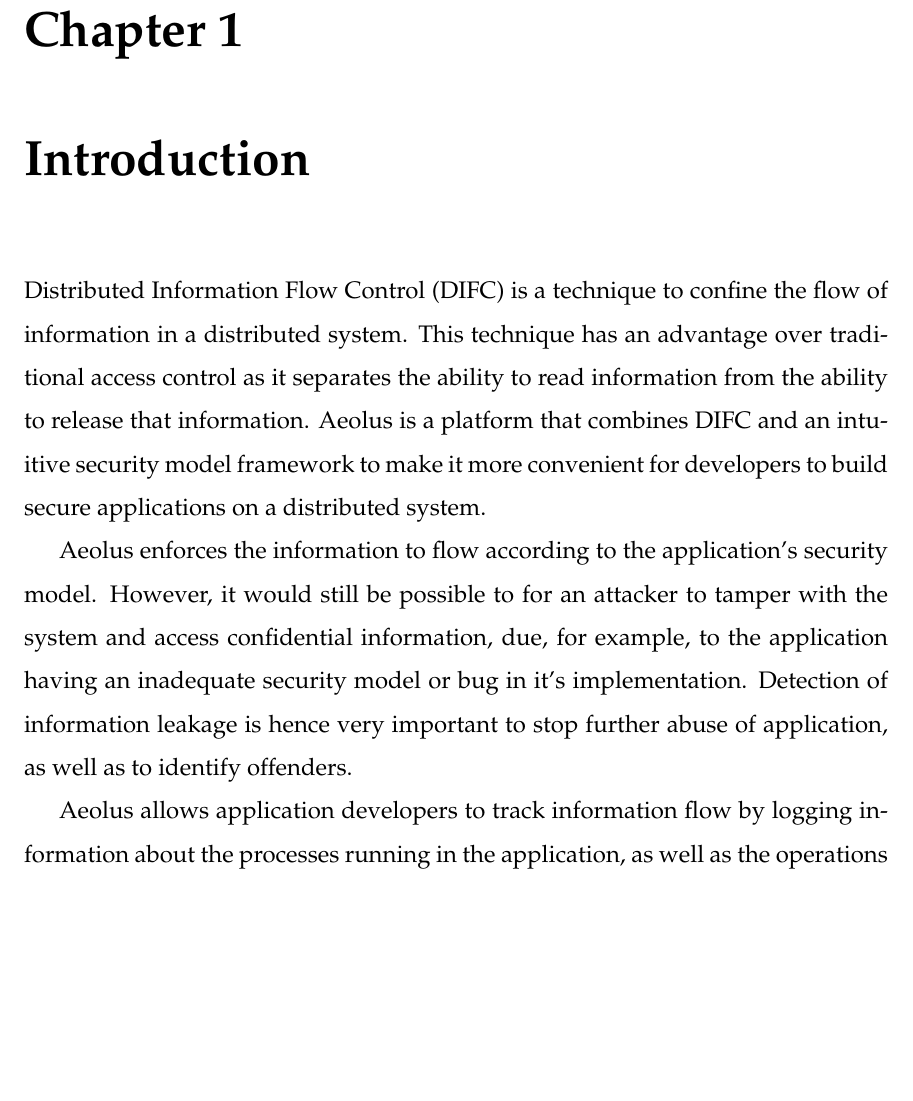
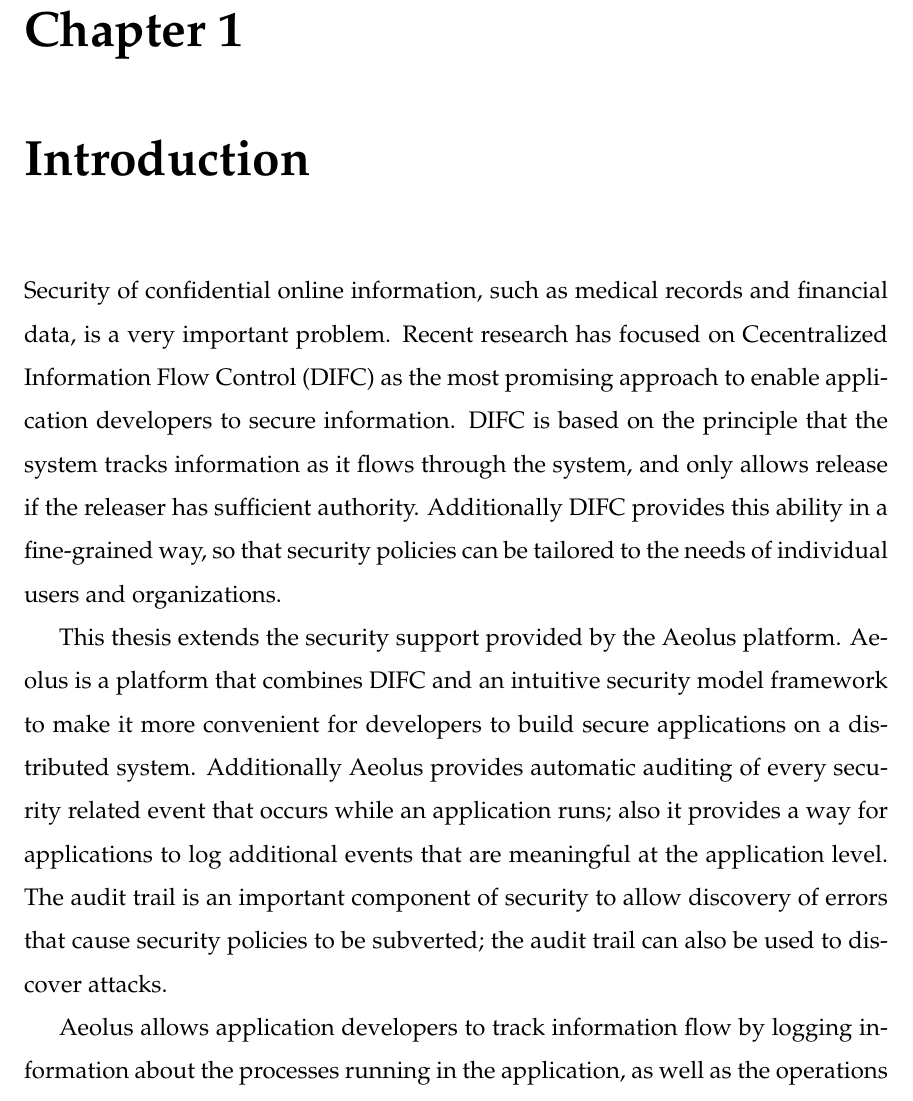
Before and after one commit to bosswissam/aeolussummarization, a LaTeX thesis (main.tex, which reads chap1.tex): part of page 6 of 29, cut so that both start at the same text, the shorter picture padded with empty space. Compiled offline with pdfLaTeX.

Commit message:
modified intro

```diff
--- a/chap1.tex
+++ b/chap1.tex
@@ -6,9 +6,9 @@
 %% prompt when you run the file main.tex through LaTeX.
 \chapter{Introduction}
 
-Distributed Information Flow Control (DIFC) is a technique to confine the flow of information in a distributed system. This technique has an advantage over traditional access control as it separates the ability to read information from the ability to release that information. Aeolus is a platform that combines DIFC and an intuitive security model framework to make it more convenient for developers to build secure applications on a distributed system.
+Security of confidential online information, such as medical records and financial data, is a very important problem. Recent research has focused on Cecentralized Information Flow Control (DIFC) as the most promising approach to enable application developers to secure information. DIFC is based on the principle that the system tracks information as it flows through the system, and only allows release if the releaser has sufficient authority. Additionally DIFC provides this ability in a fine-grained way, so that security policies can be tailored to the needs of individual users and organizations.
 
-Aeolus enforces the information to flow according to the application's security model. However, it would still be possible to for an attacker to tamper with the system and access confidential information, due, for example, to the application having an inadequate security model or bug in it's implementation. Detection of information leakage is hence very important to stop further abuse of application, as well as to identify offenders.
+This thesis extends the security support provided by the Aeolus platform. Aeolus is a platform that combines DIFC and an intuitive security model framework to make it more convenient for developers to build secure applications on a distributed system. Additionally Aeolus provides automatic auditing of every security related event that occurs while an application runs; also it provides a way for applications to log additional events that are meaningful at the application level. The audit trail is an important component of security to allow discovery of errors that cause security policies to be subverted; the audit trail can also be used to discover attacks.
 
 Aeolus allows application developers to track information flow by logging information about the processes running in the application, as well as the operations they carry out. This provides developers with a complete history of the application's activity and information flow through the system since startup. This log is called the \emph{event log}.
 
```
